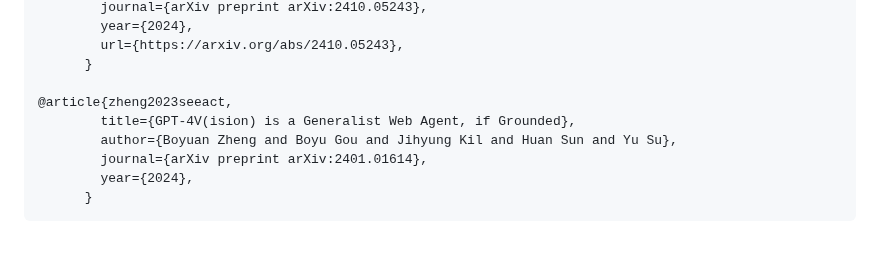
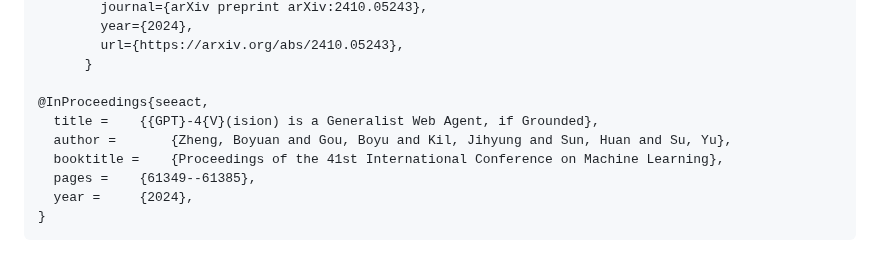
Before and after one commit to OSU-NLP-Group/UGround, a Markdown page: README.md, the part around the change. GitHub-like rendering.

````diff
--- a/README.md
+++ b/README.md
@@ -196,10 +196,11 @@ If you find this work useful, please consider starring our repo and citing our p
         url={https://arxiv.org/abs/2410.05243},
       }
 
-@article{zheng2023seeact,
-        title={GPT-4V(ision) is a Generalist Web Agent, if Grounded},
-        author={Boyuan Zheng and Boyu Gou and Jihyung Kil and Huan Sun and Yu Su},
-        journal={arXiv preprint arXiv:2401.01614},
-        year={2024},
-      }
+@InProceedings{seeact,
+  title = 	 {{GPT}-4{V}(ision) is a Generalist Web Agent, if Grounded},
+  author =       {Zheng, Boyuan and Gou, Boyu and Kil, Jihyung and Sun, Huan and Su, Yu},
+  booktitle = 	 {Proceedings of the 41st International Conference on Machine Learning},
+  pages = 	 {61349--61385},
+  year = 	 {2024},
+}
 ```
````
